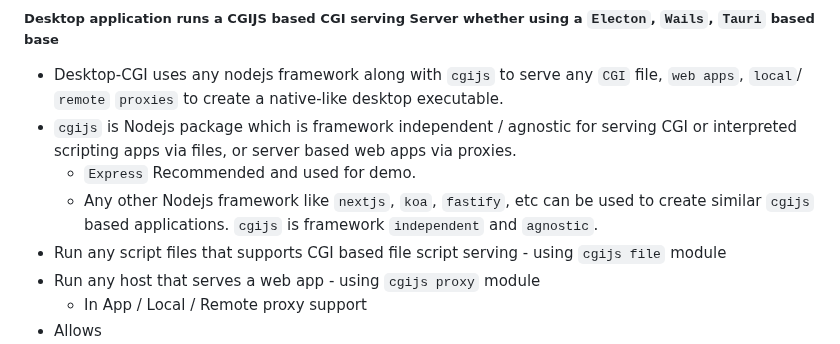
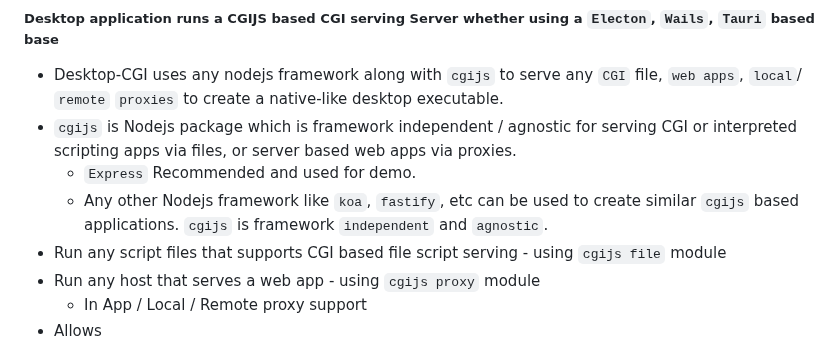
Before and after one commit to desktop-cgi/desktop-cgi, a Markdown page: README.md, the part around the change. Drawn GitHub-style.

```diff
--- a/README.md
+++ b/README.md
@@ -64,7 +64,7 @@ The Desktop-CGI based executable can be created using `electron`, `wails` (todo)
 * Desktop-CGI uses any nodejs framework along with `cgijs` to serve any `CGI` file, `web apps`, `local`/ `remote` `proxies` to create a native-like desktop executable.
 * `cgijs` is Nodejs package which is framework independent / agnostic for serving CGI or interpreted scripting apps via files, or server based web apps via proxies.
     - `Express` Recommended and used for demo.
-    - Any other Nodejs framework like `nextjs`, `koa`, `fastify`, etc can be used to create similar `cgijs` based applications. `cgijs` is framework `independent` and `agnostic`.
+    - Any other Nodejs framework like `koa`, `fastify`, etc can be used to create similar `cgijs` based applications. `cgijs` is framework `independent` and `agnostic`.
 * Run any script files that supports CGI based file script serving - using `cgijs file` module
 * Run any host that serves a web app - using `cgijs proxy` module
     - In App / Local / Remote proxy support
```
